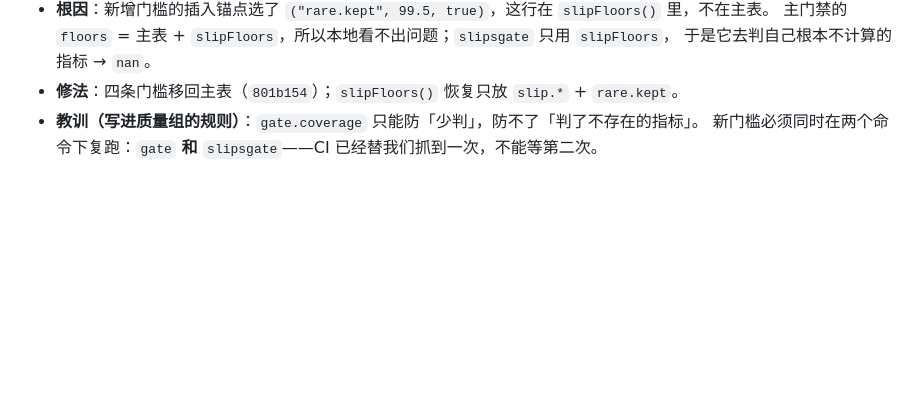
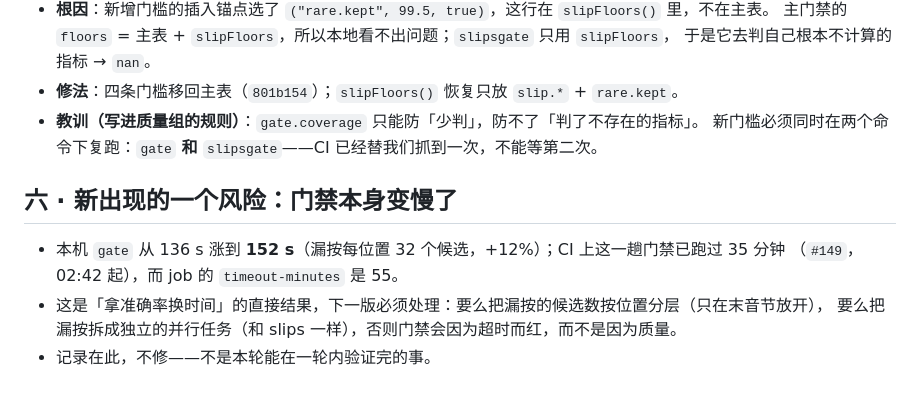
Before and after one commit to mjuvdeysii/mossottokeyboard, a Markdown page: rounds/R10.md, the part around the change. Rendered like a GitHub page; blank space fills up the shorter version.

Commit message:
R10: the gate itself got slower, and that is a risk now
Local gate 136s -> 152s (+12% from 32 alternatives per position); the CI gate
for #149 has been running 35 minutes against a 55-minute job timeout.  Written
down as the first thing the next version must handle: either tier the
candidates by position or split missing-key into its own parallel job like
slips, otherwise the gate will fail on time rather than on quality.

```diff
--- a/rounds/R10.md
+++ b/rounds/R10.md
@@ -47,3 +47,11 @@
 - **修法**：四条门槛移回主表（`801b154`）；`slipFloors()` 恢复只放 `slip.*` + `rare.kept`。
 - **教训（写进质量组的规则）**：`gate.coverage` 只能防「少判」，防不了「判了不存在的指标」。
   新门槛必须同时在两个命令下复跑：`gate` **和** `slipsgate`——CI 已经替我们抓到一次，不能等第二次。
+
+## 六 · 新出现的一个风险：门禁本身变慢了
+
+- 本机 `gate` 从 136 s 涨到 **152 s**（漏按每位置 32 个候选，+12%）；CI 上这一趟门禁已跑过 35 分钟
+  （`#149`，02:42 起），而 job 的 `timeout-minutes` 是 55。
+- 这是「拿准确率换时间」的直接结果，下一版必须处理：要么把漏按的候选数按位置分层（只在末音节放开），
+  要么把漏按拆成独立的并行任务（和 slips 一样），否则门禁会因为超时而红，而不是因为质量。
+- 记录在此，不修——不是本轮能在一轮内验证完的事。
```
